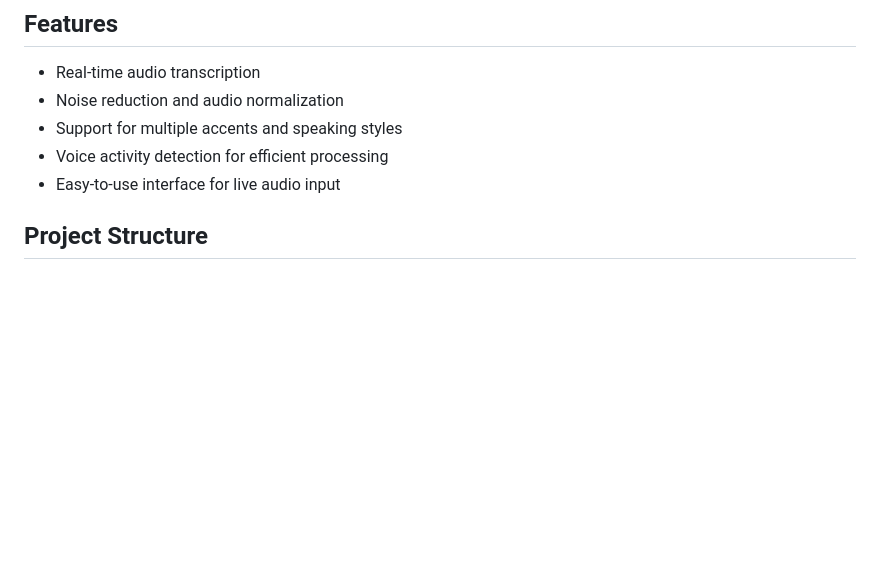
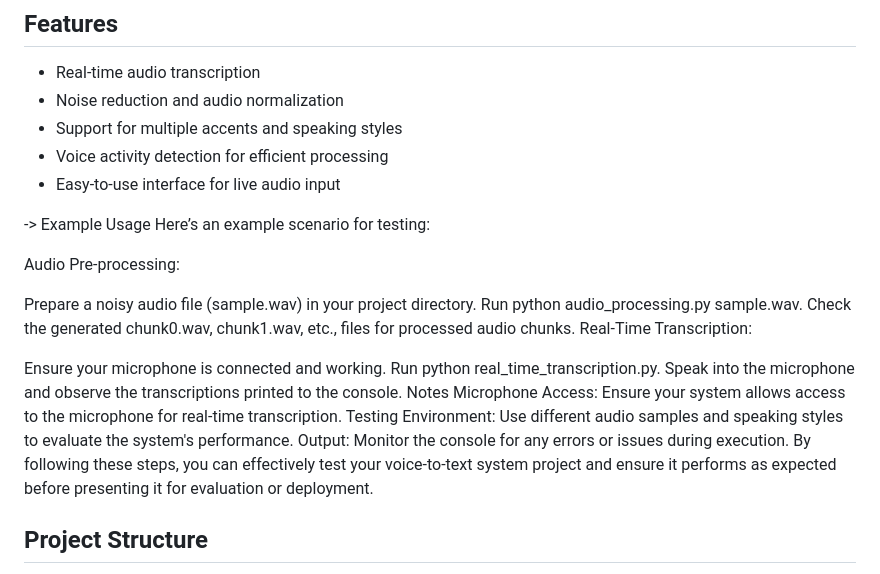
Before and after one commit to yogeshk39/voice_to_text_system, a Markdown page: README.md, the part around the change. Drawn GitHub-style; blank space fills up the shorter version.

```diff
--- a/README.md
+++ b/README.md
@@ -10,6 +10,25 @@ This project implements a robust voice-to-text (speech recognition) system capab
 - Support for multiple accents and speaking styles
 - Voice activity detection for efficient processing
 - Easy-to-use interface for live audio input
+
+-> Example Usage
+Here’s an example scenario for testing:
+
+Audio Pre-processing:
+
+Prepare a noisy audio file (sample.wav) in your project directory.
+Run python audio_processing.py sample.wav.
+Check the generated chunk0.wav, chunk1.wav, etc., files for processed audio chunks.
+Real-Time Transcription:
+
+Ensure your microphone is connected and working.
+Run python real_time_transcription.py.
+Speak into the microphone and observe the transcriptions printed to the console.
+Notes
+Microphone Access: Ensure your system allows access to the microphone for real-time transcription.
+Testing Environment: Use different audio samples and speaking styles to evaluate the system's performance.
+Output: Monitor the console for any errors or issues during execution.
+By following these steps, you can effectively test your voice-to-text system project and ensure it performs as expected before presenting it for evaluation or deployment.
 
 ## Project Structure
 
```
